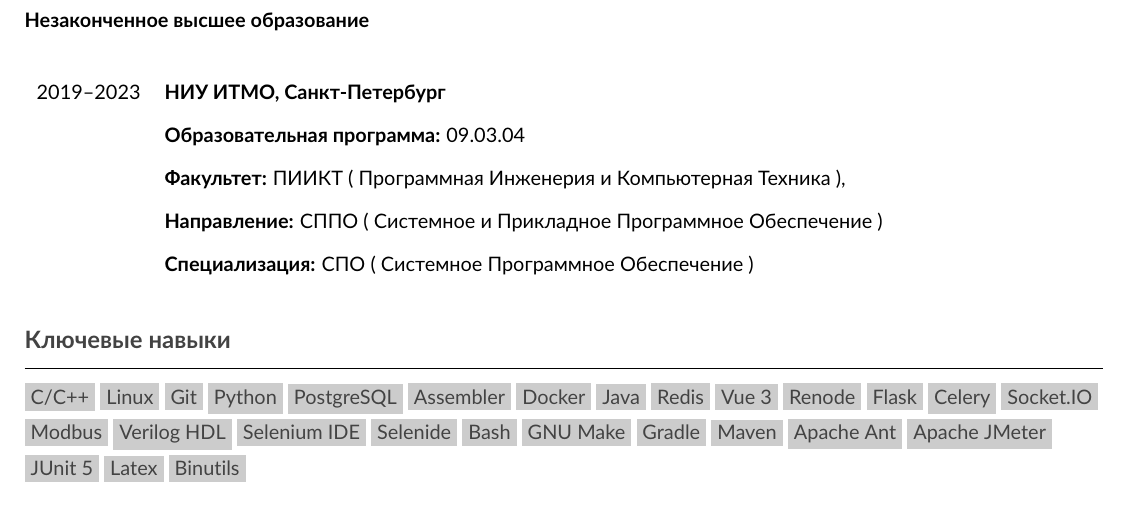
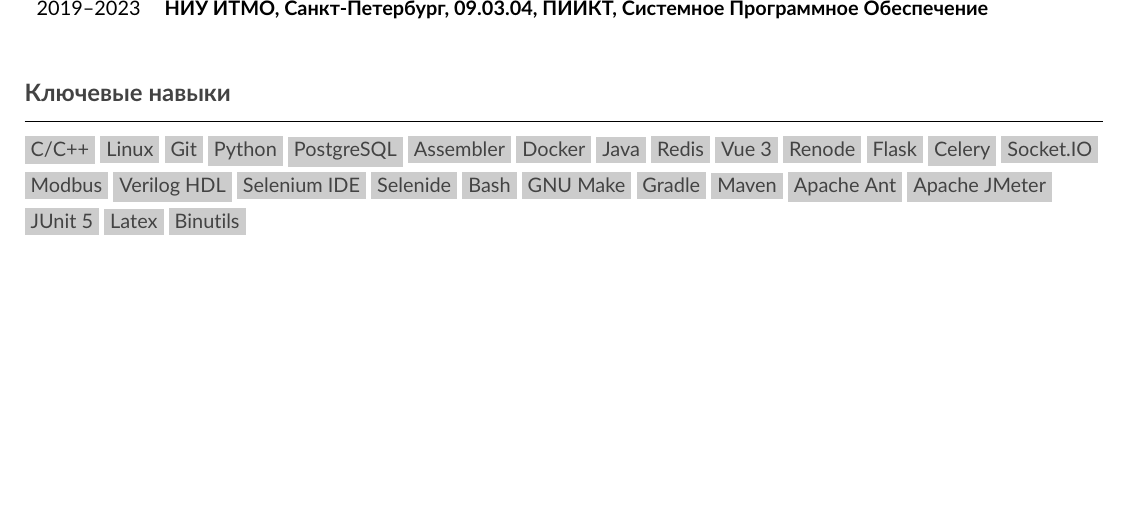
Before and after one commit to comeillfoo/cvs, a LaTeX CV (cv_rus.tex): part of page 2 of 4, cut at the place of the change, the shorter picture padded with empty space. Compiled offline with pdfLaTeX.

Commit message:
fix: shortened the education section

```diff
--- a/cv_rus.tex
+++ b/cv_rus.tex
@@ -86,14 +86,9 @@
   \subsection*{\textcolor{darkgray2}{Образование}}
   \vspace*{-5.5mm}
   \par\noindent\rule{\textwidth}{0.1pt}
-  \subsubsection*{Незаконченное высшее образование}
   \begin{table}[H]
     \begin{tabular}{ll}
-      2019--2023 & \textbf{НИУ ИТМО, Санкт-Петербург}\\
-                 & \textbf{Образовательная программа:} 09.03.04\\
-                 & \textbf{Факультет:} ПИИКТ ( Программная Инженерия и Компьютерная Техника ),\\
-                 & \textbf{Направление:} СППО ( Системное и Прикладное Программное Обеспечение )\\
-                 & \textbf{Специализация:} СПО ( Системное Программное Обеспечение )
+      2019--2023 & \textbf{НИУ ИТМО, Санкт-Петербург, 09.03.04, ПИИКТ, Системное Программное Обеспечение}
     \end{tabular}
   \end{table}
 
```
